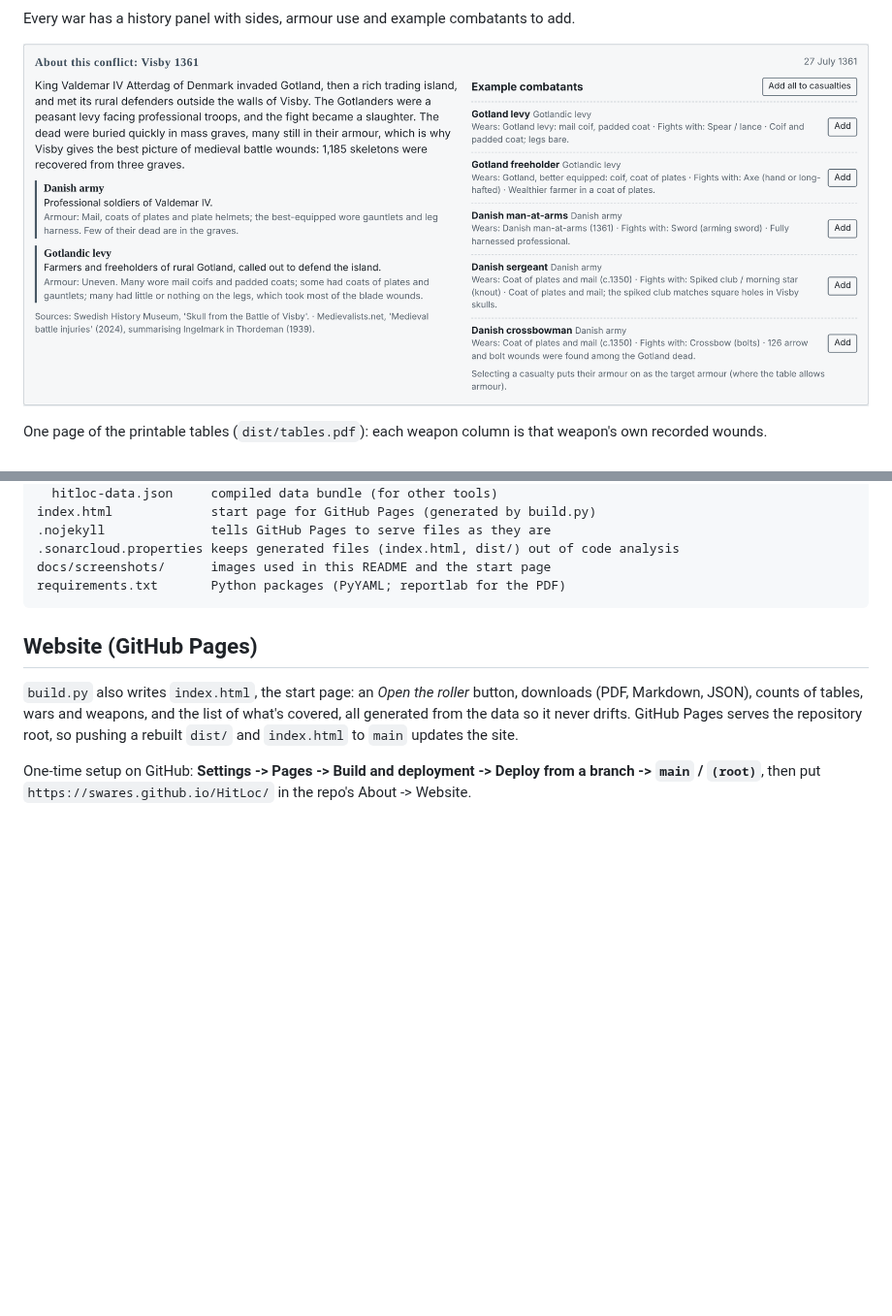
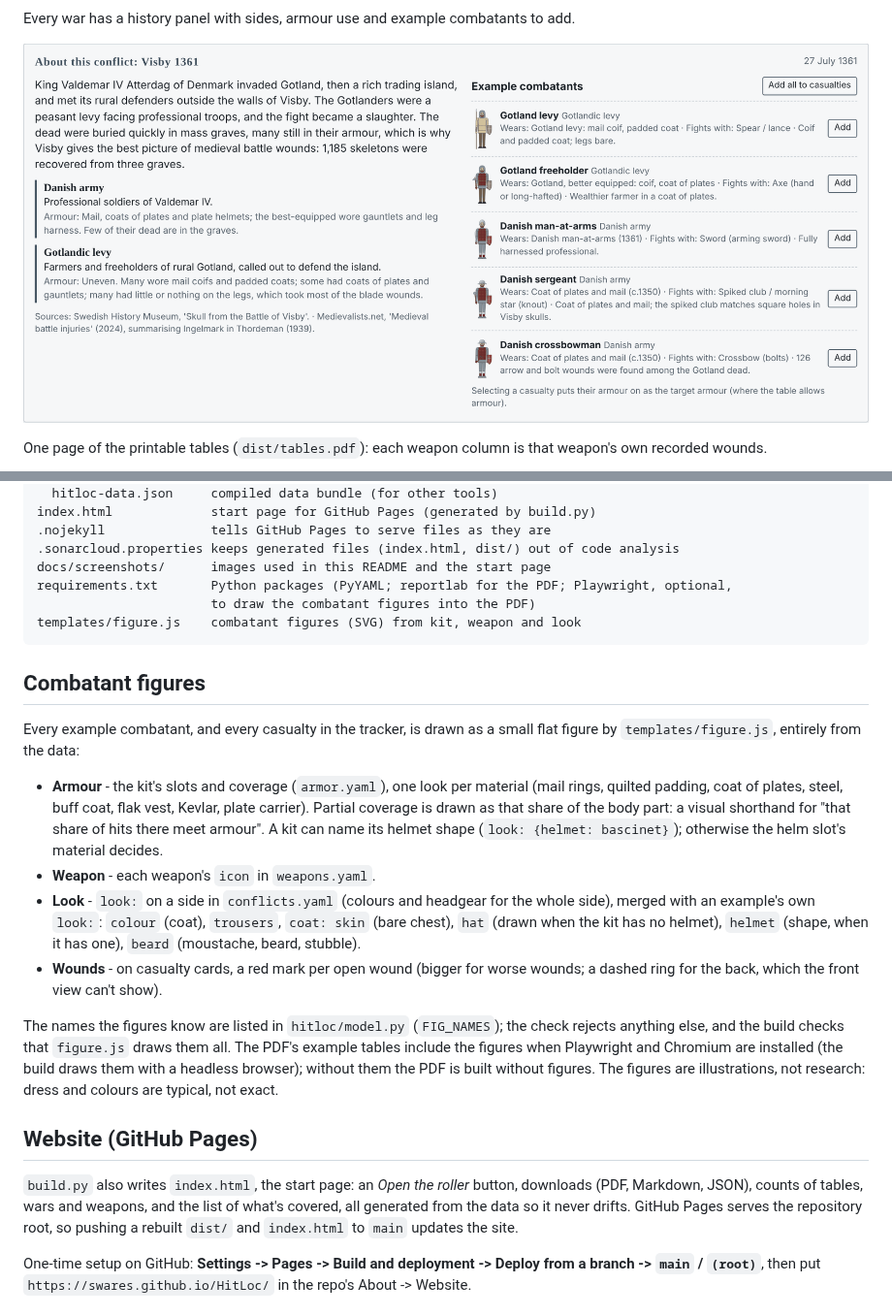
Before and after one commit to swares/HitLoc, a Markdown page: README.md, 2 parts joined by grey strips. Shown at 97% size. Drawn GitHub-style; pictures changed too: docs/screenshots/conflict-history.png; folded sections open; blank space fills up the shorter version.

````diff
--- a/README.md
+++ b/README.md
@@ -105,8 +106,34 @@ index.html             start page for GitHub Pages (generated by build.py)
 .nojekyll              tells GitHub Pages to serve files as they are
 .sonarcloud.properties keeps generated files (index.html, dist/) out of code analysis
 docs/screenshots/      images used in this README and the start page
-requirements.txt       Python packages (PyYAML; reportlab for the PDF)
+requirements.txt       Python packages (PyYAML; reportlab for the PDF; Playwright, optional,
+                       to draw the combatant figures into the PDF)
+templates/figure.js    combatant figures (SVG) from kit, weapon and look
 ```
+
+## Combatant figures
+
+Every example combatant, and every casualty in the tracker, is drawn as a small flat
+figure by `templates/figure.js`, entirely from the data:
+
+- **Armour** - the kit's slots and coverage (`armor.yaml`), one look per material (mail
+  rings, quilted padding, coat of plates, steel, buff coat, flak vest, Kevlar, plate
+  carrier). Partial coverage is drawn as that share of the body part: a visual shorthand
+  for "that share of hits there meet armour". A kit can name its helmet shape
+  (`look: {helmet: bascinet}`); otherwise the helm slot's material decides.
+- **Weapon** - each weapon's `icon` in `weapons.yaml`.
+- **Look** - `look:` on a side in `conflicts.yaml` (colours and headgear for the whole
+  side), merged with an example's own `look:`: `colour` (coat), `trousers`, `coat: skin`
+  (bare chest), `hat` (drawn when the kit has no helmet), `helmet` (shape, when it has
+  one), `beard` (moustache, beard, stubble).
+- **Wounds** - on casualty cards, a red mark per open wound (bigger for worse wounds; a
+  dashed ring for the back, which the front view can't show).
+
+The names the figures know are listed in `hitloc/model.py` (`FIG_NAMES`); the check
+rejects anything else, and the build checks that `figure.js` draws them all. The PDF's
+example tables include the figures when Playwright and Chromium are installed (the build
+draws them with a headless browser); without them the PDF is built without figures. The
+figures are illustrations, not research: dress and colours are typical, not exact.
 
 ## Website (GitHub Pages)
 
````
Also changed, not shown: other parts of README.md (+3 -2 lines), docs/screenshots/roller-dark.png, docs/screenshots/roller.png, 11 other files.
